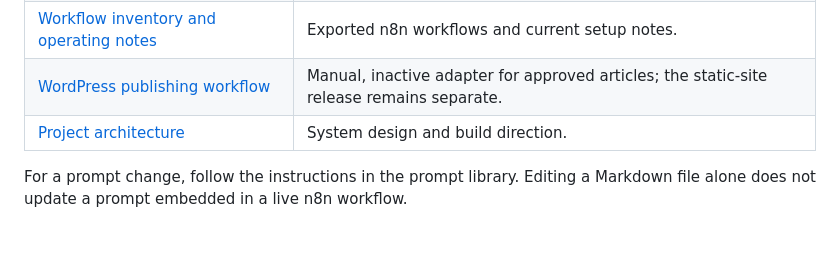
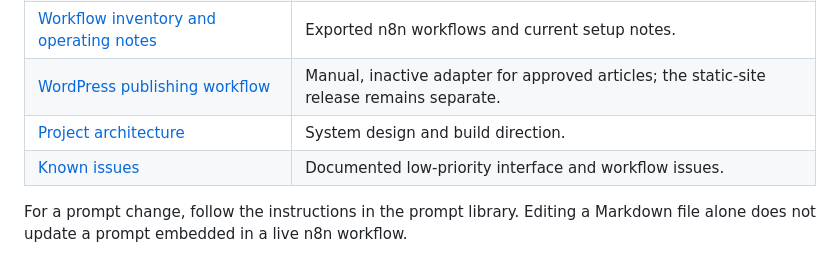
Before and after one commit to jakedold/apex-content-interviewer, a Markdown page: docs/USEFUL_LINKS.md, the part around the change. Drawn GitHub-style.

```diff
--- a/docs/USEFUL_LINKS.md
+++ b/docs/USEFUL_LINKS.md
@@ -48,6 +48,7 @@ This does not authorize publishing for other locations.
 | [Workflow inventory and operating notes](../n8n/README.md) | Exported n8n workflows and current setup notes. |
 | [WordPress publishing workflow](https://n8n.apexdentalautomation.com/workflow/kGd2YSJ2MVJwRld0) | Manual, inactive adapter for approved articles; the static-site release remains separate. |
 | [Project architecture](PROJECT_ARCHITECTURE.md) | System design and build direction. |
+| [Known issues](KNOWN_ISSUES.md) | Documented low-priority interface and workflow issues. |
 
 For a prompt change, follow the instructions in the prompt library. Editing a
 Markdown file alone does not update a prompt embedded in a live n8n workflow.
```
Also changed, not shown: docs/KNOWN_ISSUES.md (added, +8 -0 lines).
